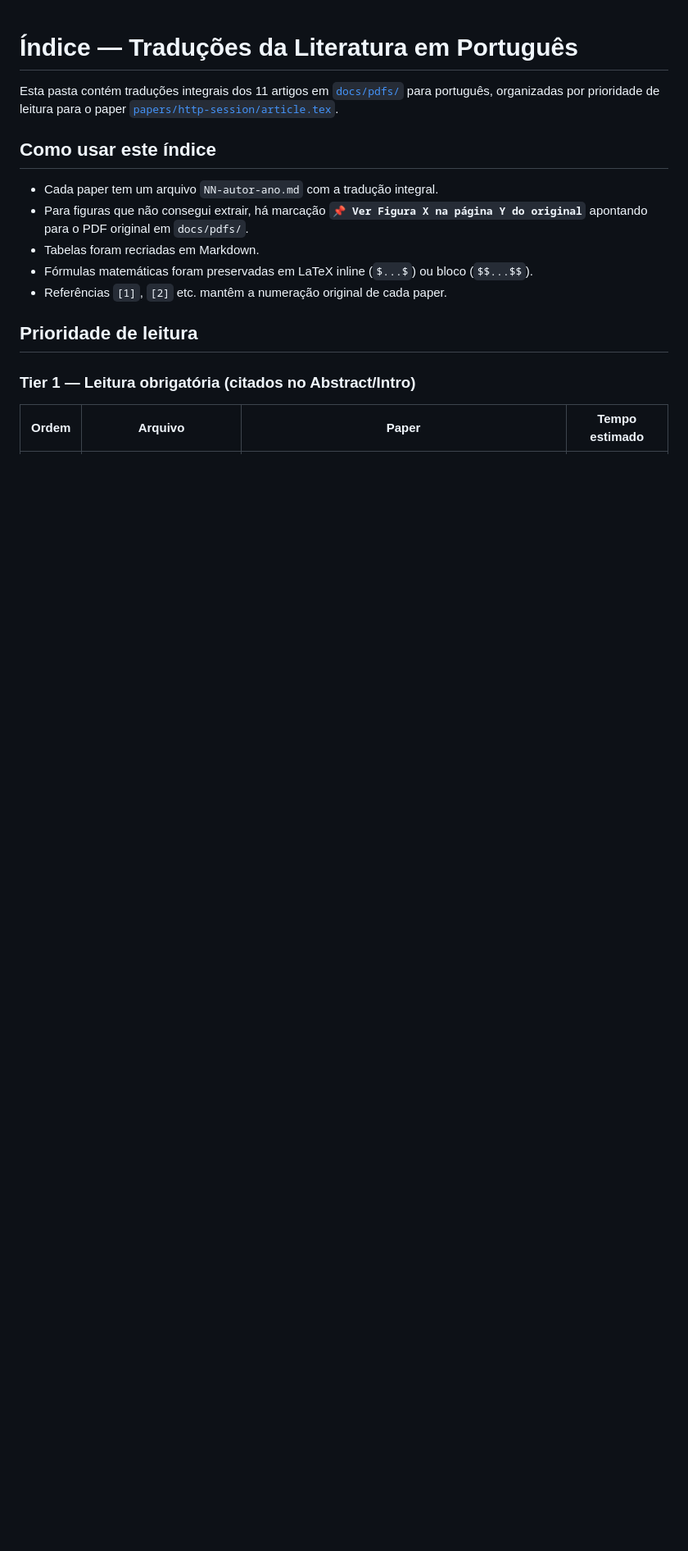
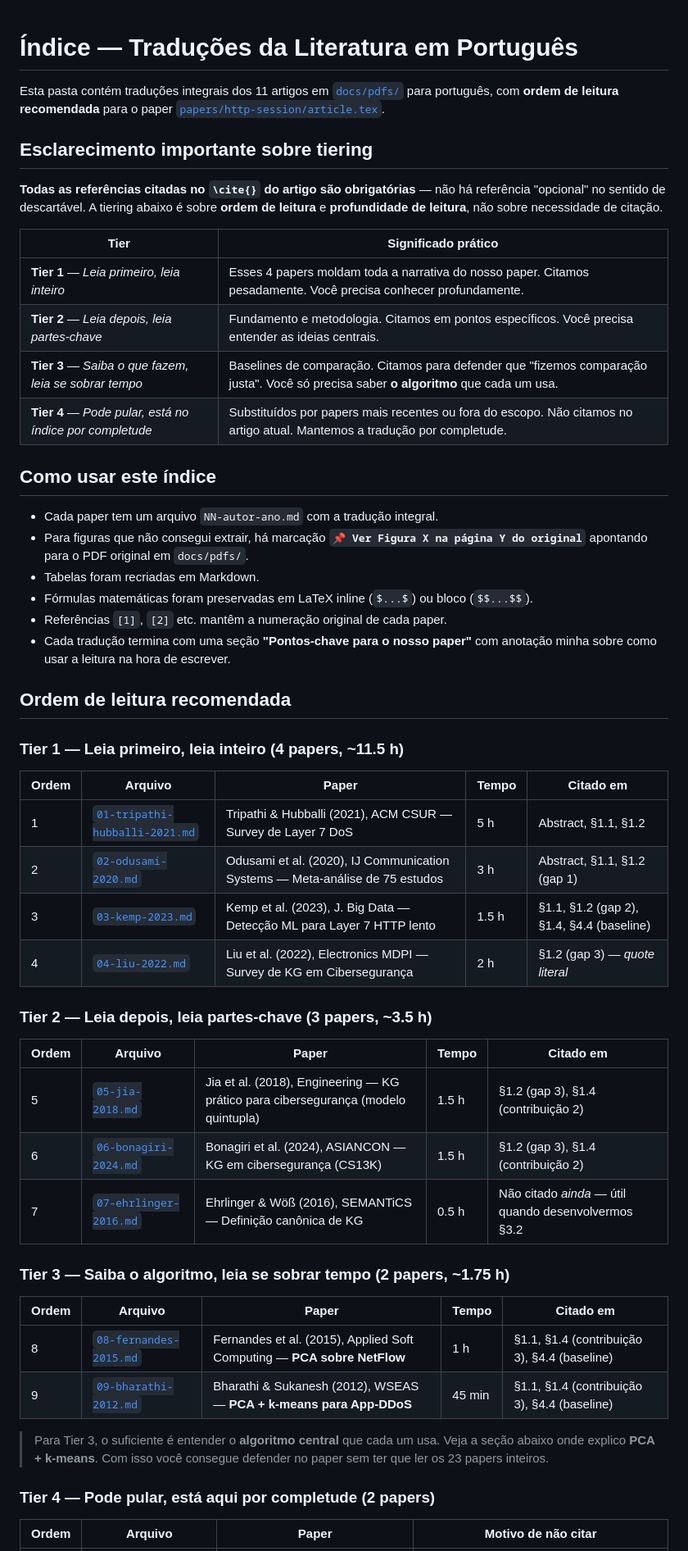
Before and after one commit to Natanael0liveira/knowledge-graph-ddos-article, a Markdown page: docs/leituras-pt/00-indice.md, the part around one of its changes. Shown at 82% size. Rendered like a GitHub page; blank space fills up the shorter version.

```diff
--- a/docs/leituras-pt/00-indice.md
+++ b/docs/leituras-pt/00-indice.md
@@ -1,6 +1,17 @@
 # Índice — Traduções da Literatura em Português
 
-Esta pasta contém traduções integrais dos 11 artigos em [`docs/pdfs/`](../pdfs/) para português, organizadas por prioridade de leitura para o paper [`papers/http-session/article.tex`](../../papers/http-session/article.tex).
+Esta pasta contém traduções integrais dos 11 artigos em [`docs/pdfs/`](../pdfs/) para português, com **ordem de leitura recomendada** para o paper [`papers/http-session/article.tex`](../../papers/http-session/article.tex).
+
+## Esclarecimento importante sobre tiering
+
+**Todas as referências citadas no `\cite{}` do artigo são obrigatórias** — não há referência "opcional" no sentido de descartável. A tiering abaixo é sobre **ordem de leitura** e **profundidade de leitura**, não sobre necessidade de citação.
+
+| Tier | Significado prático |
+|---|---|
+| **Tier 1** — *Leia primeiro, leia inteiro* | Esses 4 papers moldam toda a narrativa do nosso paper. Citamos pesadamente. Você precisa conhecer profundamente. |
+| **Tier 2** — *Leia depois, leia partes-chave* | Fundamento e metodologia. Citamos em pontos específicos. Você precisa entender as ideias centrais. |
+| **Tier 3** — *Saiba o que fazem, leia se sobrar tempo* | Baselines de comparação. Citamos para defender que "fizemos comparação justa". Você só precisa saber **o algoritmo** que cada um usa. |
+| **Tier 4** — *Pode pular, está no índice por completude* | Substituídos por papers mais recentes ou fora do escopo. Não citamos no artigo atual. Mantemos a tradução por completude. |
 
 ## Como usar este índice
 
@@ -9,10 +20,37 @@ Esta pasta contém traduções integrais dos 11 artigos em [`docs/pdfs/`](../pdf
 - Tabelas foram recriadas em Markdown.
 - Fórmulas matemáticas foram preservadas em LaTeX inline (`$...$`) ou bloco (`$$...$$`).
 - Referências `[1]`, `[2]` etc. mantêm a numeração original de cada paper.
+- Cada tradução termina com uma seção **"Pontos-chave para o nosso paper"** com anotação minha sobre como usar a leitura na hora de escrever.
 
-## Prioridade de leitura
+## Ordem de leitura recomendada
 
-### Tier 1 — Leitura obrigatória (citados no Abstract/Intro)
+### Tier 1 — Leia primeiro, leia inteiro (4 papers, ~11.5 h)
 
-| Ordem | Arquivo | Paper | Tempo estimado |
+| Ordem | Arquivo | Paper | Tempo | Citado em |
+|---|---|---|---|---|
+| 1 | [`01-tripathi-hubballi-2021.md`](01-tripathi-hubballi-2021.md) | Tripathi & Hubballi (2021), ACM CSUR — Survey de Layer 7 DoS | 5 h | Abstract, §1.1, §1.2 |
+| 2 | [`02-odusami-2020.md`](02-odusami-2020.md) | Odusami et al. (2020), IJ Communication Systems — Meta-análise de 75 estudos | 3 h | Abstract, §1.1, §1.2 (gap 1) |
+| 3 | [`03-kemp-2023.md`](03-kemp-2023.md) | Kemp et al. (2023), J. Big Data — Detecção ML para Layer 7 HTTP lento | 1.5 h | §1.1, §1.2 (gap 2), §1.4, §4.4 (baseline) |
+| 4 | [`04-liu-2022.md`](04-liu-2022.md) | Liu et al. (2022), Electronics MDPI — Survey de KG em Cibersegurança | 2 h | §1.2 (gap 3) — *quote literal* |
+
+### Tier 2 — Leia depois, leia partes-chave (3 papers, ~3.5 h)
+
+| Ordem | Arquivo | Paper | Tempo | Citado em |
+|---|---|---|---|---|
+| 5 | [`05-jia-2018.md`](05-jia-2018.md) | Jia et al. (2018), Engineering — KG prático para cibersegurança (modelo quintupla) | 1.5 h | §1.2 (gap 3), §1.4 (contribuição 2) |
+| 6 | [`06-bonagiri-2024.md`](06-bonagiri-2024.md) | Bonagiri et al. (2024), ASIANCON — KG em cibersegurança (CS13K) | 1.5 h | §1.2 (gap 3), §1.4 (contribuição 2) |
+| 7 | [`07-ehrlinger-2016.md`](07-ehrlinger-2016.md) | Ehrlinger & Wöß (2016), SEMANTiCS — Definição canônica de KG | 0.5 h | Não citado *ainda* — útil quando desenvolvermos §3.2 |
+
+### Tier 3 — Saiba o algoritmo, leia se sobrar tempo (2 papers, ~1.75 h)
+
+| Ordem | Arquivo | Paper | Tempo | Citado em |
+|---|---|---|---|---|
+| 8 | [`08-fernandes-2015.md`](08-fernandes-2015.md) | Fernandes et al. (2015), Applied Soft Computing — **PCA sobre NetFlow** | 1 h | §1.1, §1.4 (contribuição 3), §4.4 (baseline) |
+| 9 | [`09-bharathi-2012.md`](09-bharathi-2012.md) | Bharathi & Sukanesh (2012), WSEAS — **PCA + k-means para App-DDoS** | 45 min | §1.1, §1.4 (contribuição 3), §4.4 (baseline) |
+
+> Para Tier 3, o suficiente é entender o **algoritmo central** que cada um usa. Veja a seção abaixo onde explico **PCA + k-means**. Com isso você consegue defender no paper sem ter que ler os 23 papers inteiros.
+
+### Tier 4 — Pode pular, está aqui por completude (2 papers)
+
+| Ordem | Arquivo | Paper | Motivo de não citar |
 |---|---|---|---|
```
Also changed, not shown: other parts of docs/leituras-pt/00-indice.md (+30 -30 lines).
